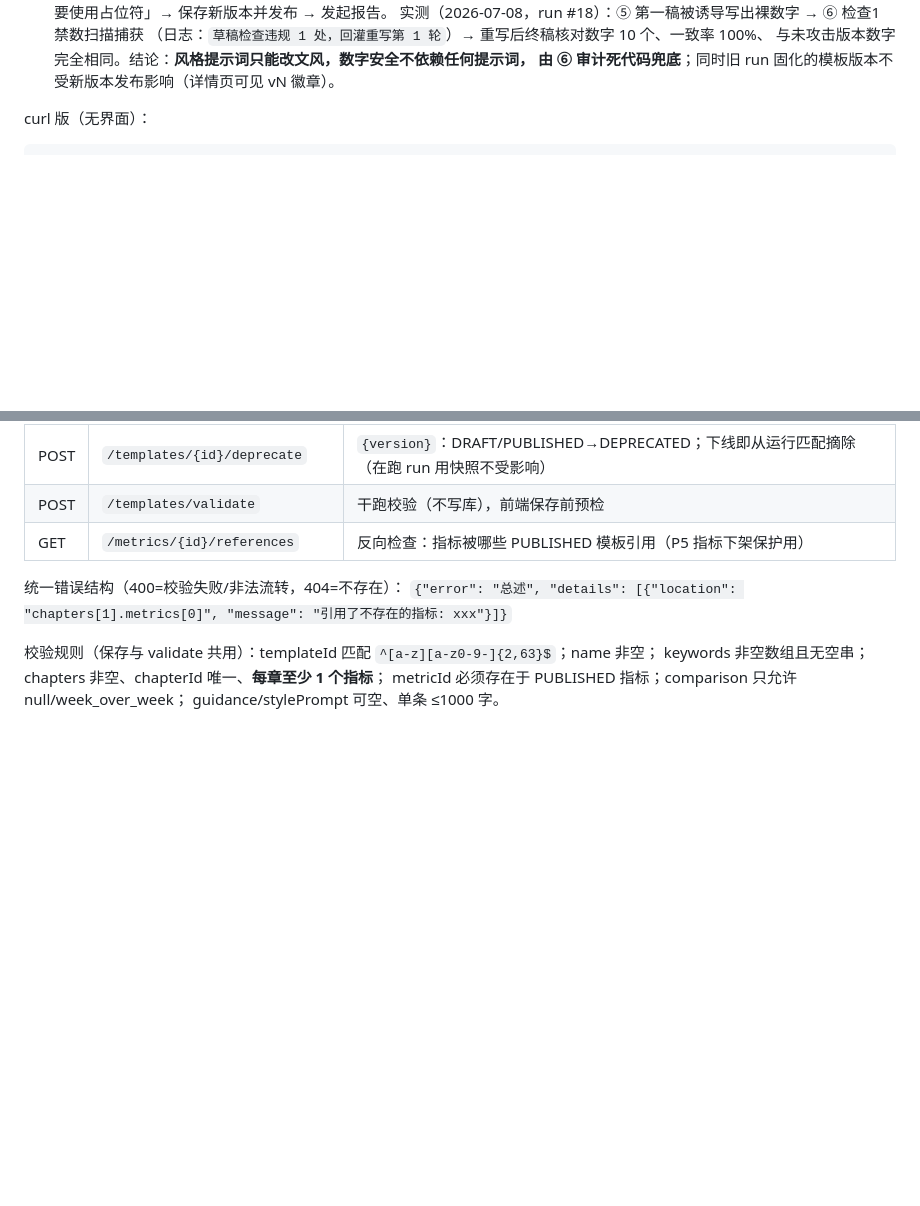
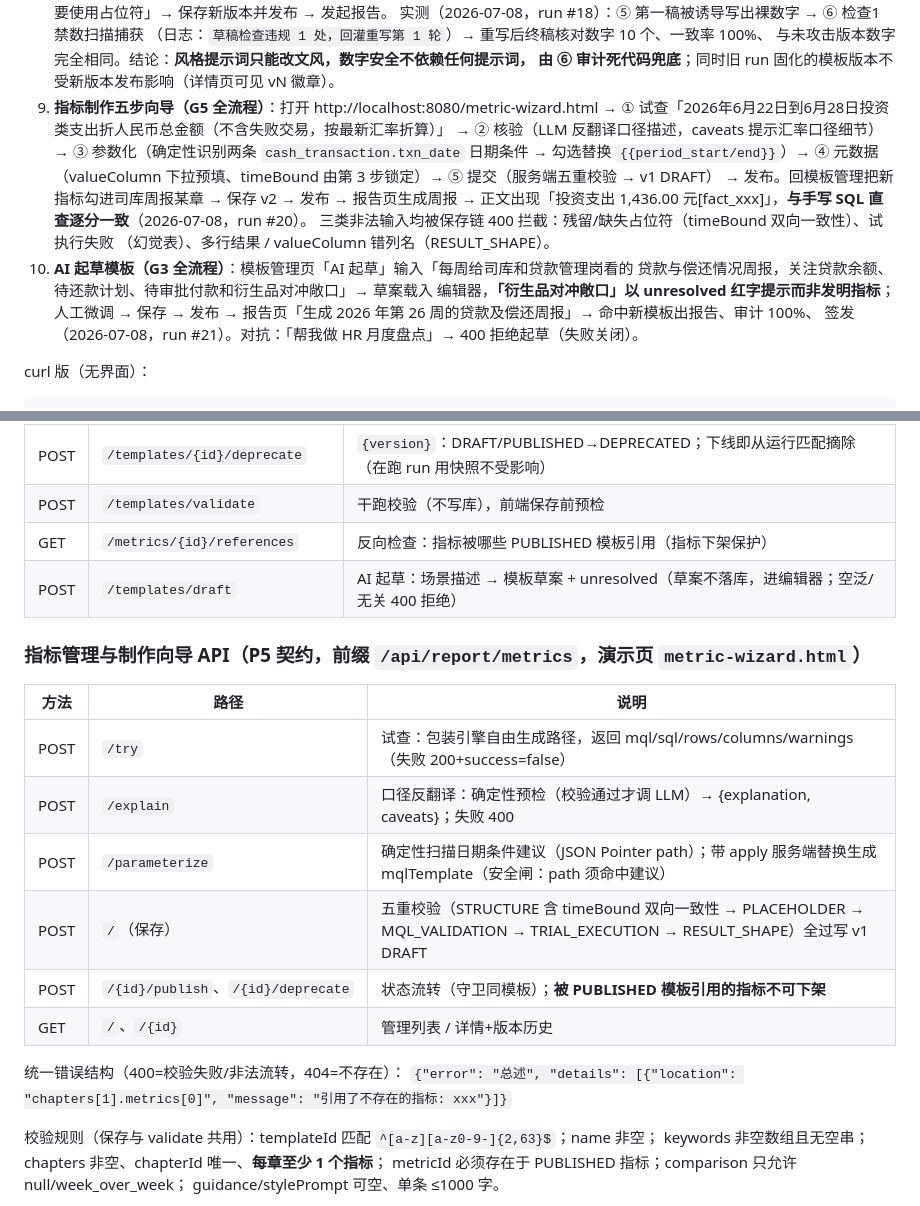
Before and after one commit to osky1993/AiReportPreResearch, a Markdown page: README.md, 2 parts joined by grey strips. Drawn GitHub-style; blank space fills up the shorter version.

Commit message:
P3-T3+P5-T7 G3/G5 集成验收通过：一句话起草模板 + 页面制作指标全闭环
G5（run #20）：向导五步纯页面制作 invest_out_amount_cny（试查折人民币口径→
LLM 反翻译核验（caveats 提示汇率口径）→ 参数化识别 join 限定字段两条日期条件→
元数据→五重校验 v1 DRAFT）→ 发布 → 编辑器勾进司库周报存 v2 发布 → 生成报告
「投资支出 1,436.00 元」与手写 SQL 逐分一致，审计 36/36 签发。
五类对抗输入全部 400 且 check 类别可读：groupBy 多行 / 快照含占位符 /
期间指标死日期（双向一致性）/ 幻觉表 / valueColumn 错列名。

G3（run #21）：AI 起草「贷款与偿还周报」→ 草案载入编辑器、「衍生品对冲敞口」
unresolved 红字不发明 → 人工微调 stylePrompt → 保存 v1 → 发布 → 报告页命中
loan-weekly 出报告审计 6/6 签发。对抗：HR 盘点描述 400 拒绝起草、过短描述 400。

新指标发布即热可见（模板编辑器目录/起草 catalog 同步，验证 reload 波及结论）。
README：演示脚本补第 9/10 条 + 指标管理 API 契约表。mvn test 239/239 全绿。

G3 扎口：一句话→草案→微调→发布→生成报告全程页面；不存在指标以 unresolved 提示。
G5 扎口：纯页面制作新指标→挂进模板→生成报告，数字与手写 SQL 一致；三类非法输入全拦。

Co-Authored-By: Claude Fable 5 <noreply@anthropic.com>

```diff
--- a/README.md
+++ b/README.md
@@ -101,6 +101,20 @@ mvn -q test -Dtest='PeriodResolverTest,MqlTemplateFillerTest,FactBuildStepTest,N
    （日志：`草稿检查违规 1 处，回灌重写第 1 轮`）→ 重写后终稿核对数字 10 个、一致率 100%、
    与未攻击版本数字完全相同。结论：**风格提示词只能改文风，数字安全不依赖任何提示词，
    由 ⑥ 审计死代码兜底**；同时旧 run 固化的模板版本不受新版本发布影响（详情页可见 vN 徽章）。
+9. **指标制作五步向导（G5 全流程）**：打开 http://localhost:8080/metric-wizard.html →
+   ① 试查「2026年6月22日到6月28日投资类支出折人民币总金额（不含失败交易，按最新汇率折算）」
+   → ② 核验（LLM 反翻译口径描述，caveats 提示汇率口径细节）→ ③ 参数化（确定性识别两条
+   `cash_transaction.txn_date` 日期条件 → 勾选替换 `{{period_start/end}}`）→ ④ 元数据
+   （valueColumn 下拉预填、timeBound 由第 3 步锁定）→ ⑤ 提交（服务端五重校验 → v1 DRAFT）
+   → 发布。回模板管理把新指标勾进司库周报某章 → 保存 v2 → 发布 → 报告页生成周报 →
+   正文出现「投资支出 1,436.00 元[fact_xxx]」，**与手写 SQL 直查逐分一致**（2026-07-08，run #20）。
+   三类非法输入均被保存链 400 拦截：残留/缺失占位符（timeBound 双向一致性）、试执行失败
+   （幻觉表）、多行结果 / valueColumn 错列名（RESULT_SHAPE）。
+10. **AI 起草模板（G3 全流程）**：模板管理页「AI 起草」输入「每周给司库和贷款管理岗看的
+   贷款与偿还情况周报，关注贷款余额、待还款计划、待审批付款和衍生品对冲敞口」→ 草案载入
+   编辑器，**「衍生品对冲敞口」以 unresolved 红字提示而非发明指标**；人工微调 → 保存 →
+   发布 → 报告页「生成 2026 年第 26 周的贷款及偿还周报」→ 命中新模板出报告、审计 100%、
+   签发（2026-07-08，run #21）。对抗：「帮我做 HR 月度盘点」→ 400 拒绝起草（失败关闭）。
 
 curl 版（无界面）：
 
@@ -146,7 +160,19 @@ AWAITING_PUBLISH_APPROVAL → PUBLISHED`；任一步失败 → `BLOCKED`；卡
 | POST | `/templates/{id}/publish` | `{version}`：DRAFT→PUBLISHED；旧 PUBLISHED 自动置 DEPRECATED；刷新注册表与匹配向量缓存 |
 | POST | `/templates/{id}/deprecate` | `{version}`：DRAFT/PUBLISHED→DEPRECATED；下线即从运行匹配摘除（在跑 run 用快照不受影响）|
 | POST | `/templates/validate` | 干跑校验（不写库），前端保存前预检 |
-| GET | `/metrics/{id}/references` | 反向检查：指标被哪些 PUBLISHED 模板引用（P5 指标下架保护用）|
+| GET | `/metrics/{id}/references` | 反向检查：指标被哪些 PUBLISHED 模板引用（指标下架保护）|
+| POST | `/templates/draft` | AI 起草：场景描述 → 模板草案 + unresolved（草案不落库，进编辑器；空泛/无关 400 拒绝）|
+
+### 指标管理与制作向导 API（P5 契约，前缀 `/api/report/metrics`，演示页 `metric-wizard.html`）
+
+| 方法 | 路径 | 说明 |
+|---|---|---|
+| POST | `/try` | 试查：包装引擎自由生成路径，返回 mql/sql/rows/columns/warnings（失败 200+success=false）|
+| POST | `/explain` | 口径反翻译：确定性预检（校验通过才调 LLM）→ {explanation, caveats}；失败 400 |
+| POST | `/parameterize` | 确定性扫描日期条件建议（JSON Pointer path）；带 apply 服务端替换生成 mqlTemplate（安全闸：path 须命中建议）|
+| POST | `/`（保存） | 五重校验（STRUCTURE 含 timeBound 双向一致性 → PLACEHOLDER → MQL_VALIDATION → TRIAL_EXECUTION → RESULT_SHAPE）全过写 v1 DRAFT |
+| POST | `/{id}/publish`、`/{id}/deprecate` | 状态流转（守卫同模板）；**被 PUBLISHED 模板引用的指标不可下架** |
+| GET | `/`、`/{id}` | 管理列表 / 详情+版本历史 |
 
 统一错误结构（400=校验失败/非法流转，404=不存在）：
 `{"error": "总述", "details": [{"location": "chapters[1].metrics[0]", "message": "引用了不存在的指标: xxx"}]}`
```
